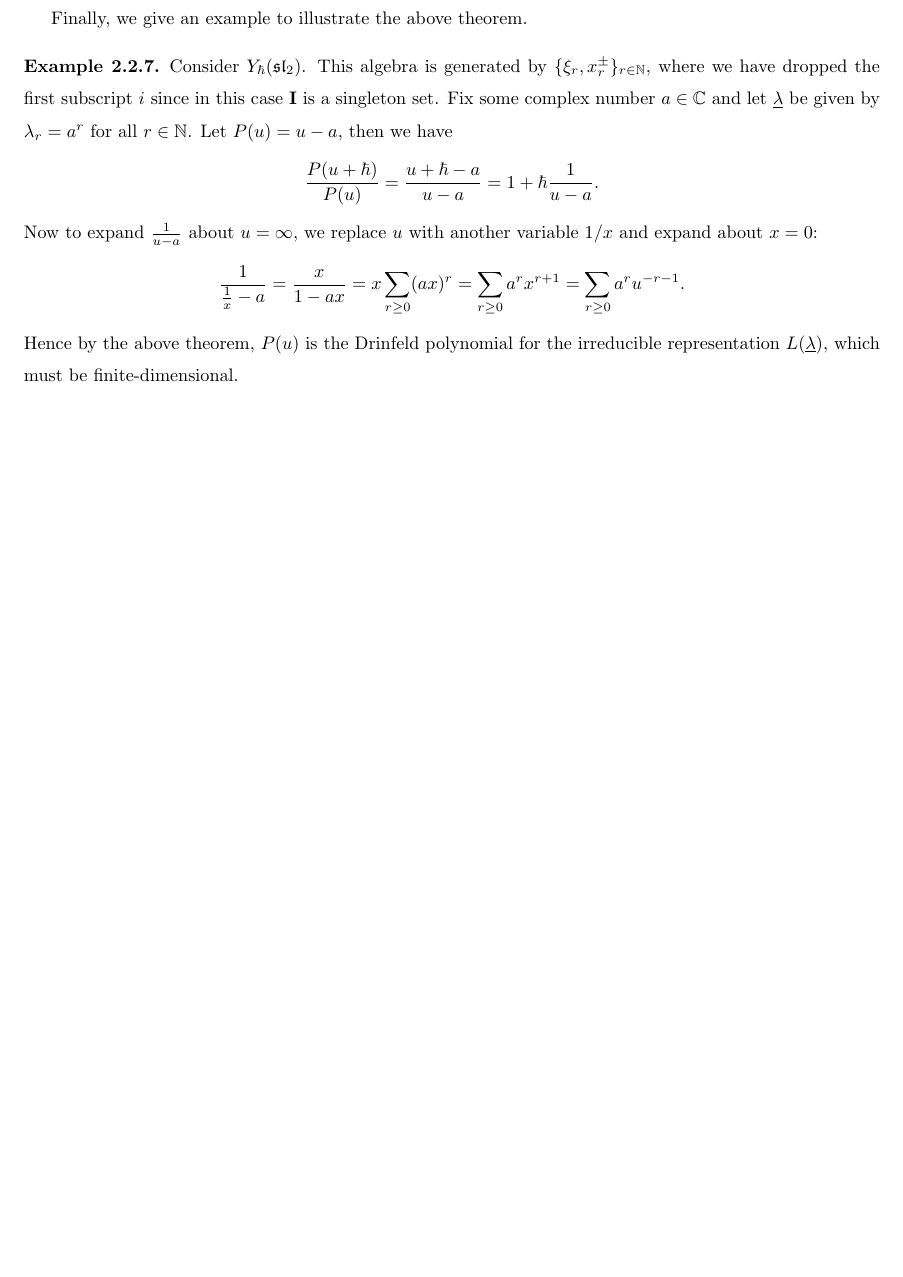
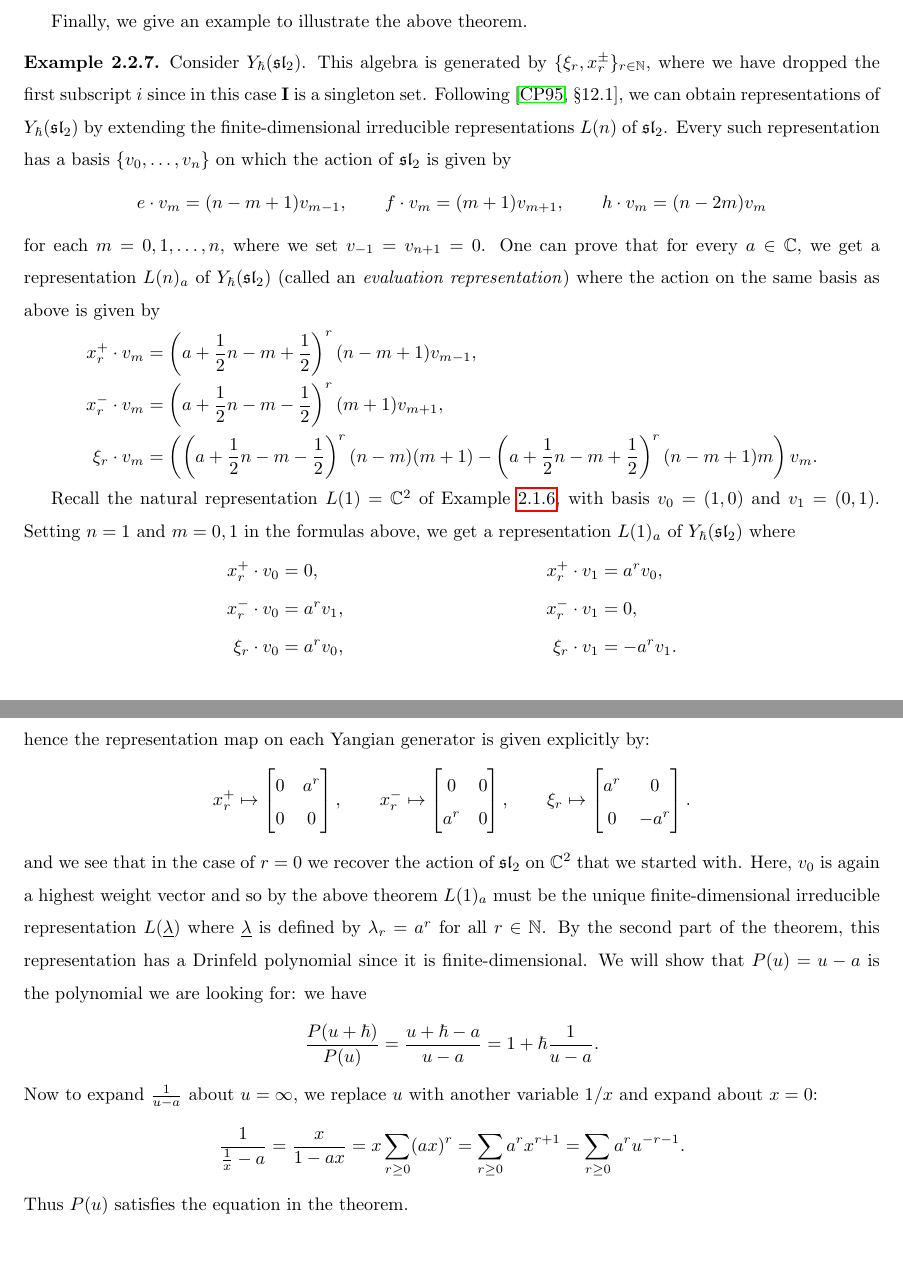
Before and after one commit to noahfriesen/msc-thesis, a LaTeX thesis (main.tex, which reads chapters/2-yangians.tex, preamble.tex): part of page 15 of 24 before the commit and two parts of pages 15 and 16 of 25 after it, the two joined at a grey line, cut so that both start at the same text, the shorter picture padded with empty space. Compiled offline with pdfLaTeX.

Commit message:
Fix typos and add evaluation rep example

```diff
--- a/chapters/2-yangians.tex
+++ b/chapters/2-yangians.tex
@@ -304,10 +314,39 @@ Finally, we give an example to illustrate the above theorem.
 \begin{example}\label{E:Y(sl2)}
     Consider $Y_\hbar(\mfsl_2)$.
     This algebra is generated by $\{\xi_r,x^\pm_r\}_{r\in\N}$, where we have dropped the first subscript $i$ since in this case $\I$ is a singleton set.
-    Fix some complex number $a\in\C$ and let $\ul$ be given by $\lambda_r=a^r$ for all $r\in\N$.
-    Let $P(u)=u-a$, then we have
+    Following \cite[\S 12.1]{chari_guide_1995}, we can obtain representations of $Y_\hbar(\mfsl_2)$ by extending the finite-dimensional irreducible representations $L(n)$ of $\mfsl_2$.
+    Every such representation has a basis $\{v_0,\dots,v_n\}$ on which the action of $\mfsl_2$ is given by
+    \[e\cdot v_m = (n-m+1)v_{m-1}, \qquad f\cdot v_m = (m+1)v_{m+1}, \qquad h\cdot v_m = (n-2m)v_m\]
+    for each $m=0,1,\dots,n$, where we set $v_{-1}=v_{n+1}=0$.
+    One can prove that for every $a\in\C$, we get a representation $L(n)_a$ of $Y_\hbar(\mfsl_2)$ (called an \emph{evaluation representation}) where the action on the same basis as above is given by
+    \begin{align*}
+        x^+_r\cdot v_m &= \left(a+\frac{1}{2}n-m+\frac{1}{2}\right)^r(n-m+1)v_{m-1}, \\
+        x^-_r\cdot v_m &= \left(a+\frac{1}{2}n-m-\frac{1}{2}\right)^r(m+1)v_{m+1}, \\
+        \xi_r\cdot v_m &= \left(\left(a+\frac{1}{2}n-m-\frac{1}{2}\right)^r(n-m)(m+1) -\left(a+\frac{1}{2}n-m+\frac{1}{2}\right)^r(n-m+1)m\right) v_m.
+    \end{align*}
+
+    Recall the natural representation $L(1)=\C^2$ of Example \ref{E:sl2-C2}, with basis $v_0=(1,0)$ and $v_1=(0,1)$.
+    Setting $n=1$ and $m=0,1$ in the formulas above, we get a representation $L(1)_a$ of $Y_\hbar(\mfsl_2)$ where
+    \begin{align*}
+        \begin{split}
+            x^+_r\cdot v_0 &= 0, \\
+            x^-_r\cdot v_0 &= a^rv_1, \\
+            \xi_r\cdot v_0 &= a^rv_0,
+        \end{split}
+        \begin{split}
+            x^+_r\cdot v_1 &= a^rv_0, \\
+            x^-_r\cdot v_1 &= 0, \\
+            \xi_r\cdot v_1 &= -a^rv_1.
+        \end{split}
+    \end{align*}
+    hence the representation map on each Yangian generator is given explicitly by:
+    \[x^+_r\mapsto\bmat{0 & a^r \\ 0 & 0}, \qquad x^-_r\mapsto\bmat{0 & 0 \\ a^r & 0}, \qquad \xi_r\mapsto\bmat{a^r & 0 \\ 0 & -a^r}.\]
+    and we see that in the case of $r=0$ we recover the action of $\mfsl_2$ on $\C^2$ that we started with.
+    Here, $v_0$ is again a highest weight vector and so by the above theorem $L(1)_a$ must be the unique finite-dimensional irreducible representation $L(\ul)$ where $\ul$ is defined by $\lambda_r=a^r$ for all $r\in\N$.
+    By the second part of the theorem, this representation has a Drinfeld polynomial since it is finite-dimensional.
+    We will show that $P(u)=u-a$ is the polynomial we are looking for: we have
     \[\frac{P(u+\hbar)}{P(u)} = \frac{u+\hbar-a}{u-a} = 1+\hbar\frac{1}{u-a}.\]
     Now to expand $\frac{1}{u-a}$ about $u=\infty$, we replace $u$ with another variable $1/x$ and expand about $x=0$:
     \[\frac{1}{\frac{1}{x}-a} = \frac{x}{1-ax} = x\sum_{r\geq 0}(ax)^r = \sum_{r\geq 0}a^rx^{r+1} = \sum_{r\geq 0}a^ru^{-r-1}.\]
-    Hence by the above theorem, $P(u)$ is the Drinfeld polynomial for the irreducible representation $L(\ul)$, which must be finite-dimensional.
+    Thus $P(u)$ satisfies the equation in the theorem.
 \end{example}
--- a/preamble.tex
+++ b/preamble.tex
@@ -62,3 +62,6 @@
 \DeclarePairedDelimiter{\abs}{\lvert}{\rvert}
 \DeclarePairedDelimiter{\db}{[\![}{]\!]}
 \DeclarePairedDelimiter{\dparen}{(\!(}{)\!)}
+
+% arrays
+\newcommand{\bmat}[2][c]{\begin{bmatrix*}[#1]#2\end{bmatrix*}}
```
Also changed, not shown: chapters/3-braidgroup.tex (+3 -3 lines), chapters/2-yangians.tex (14 more changed lines).
